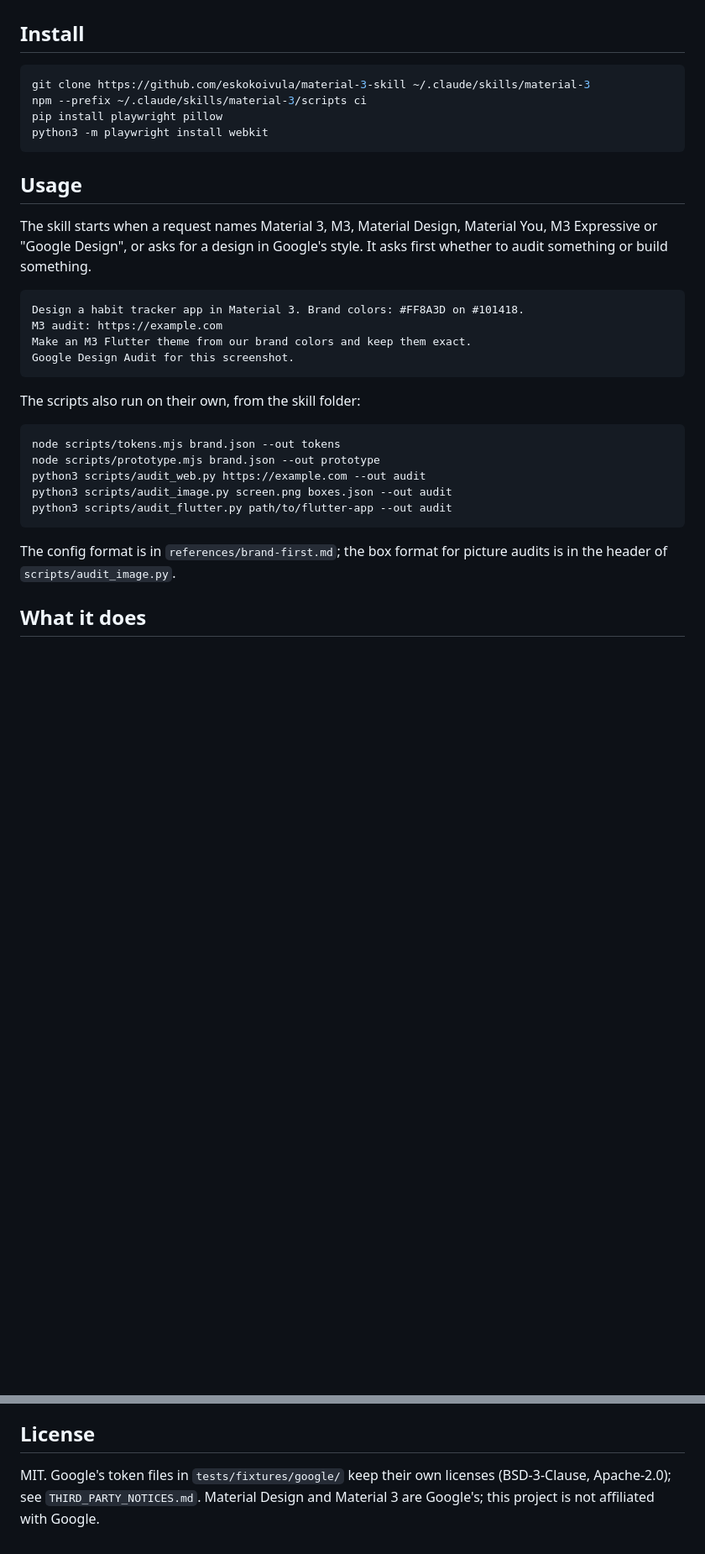
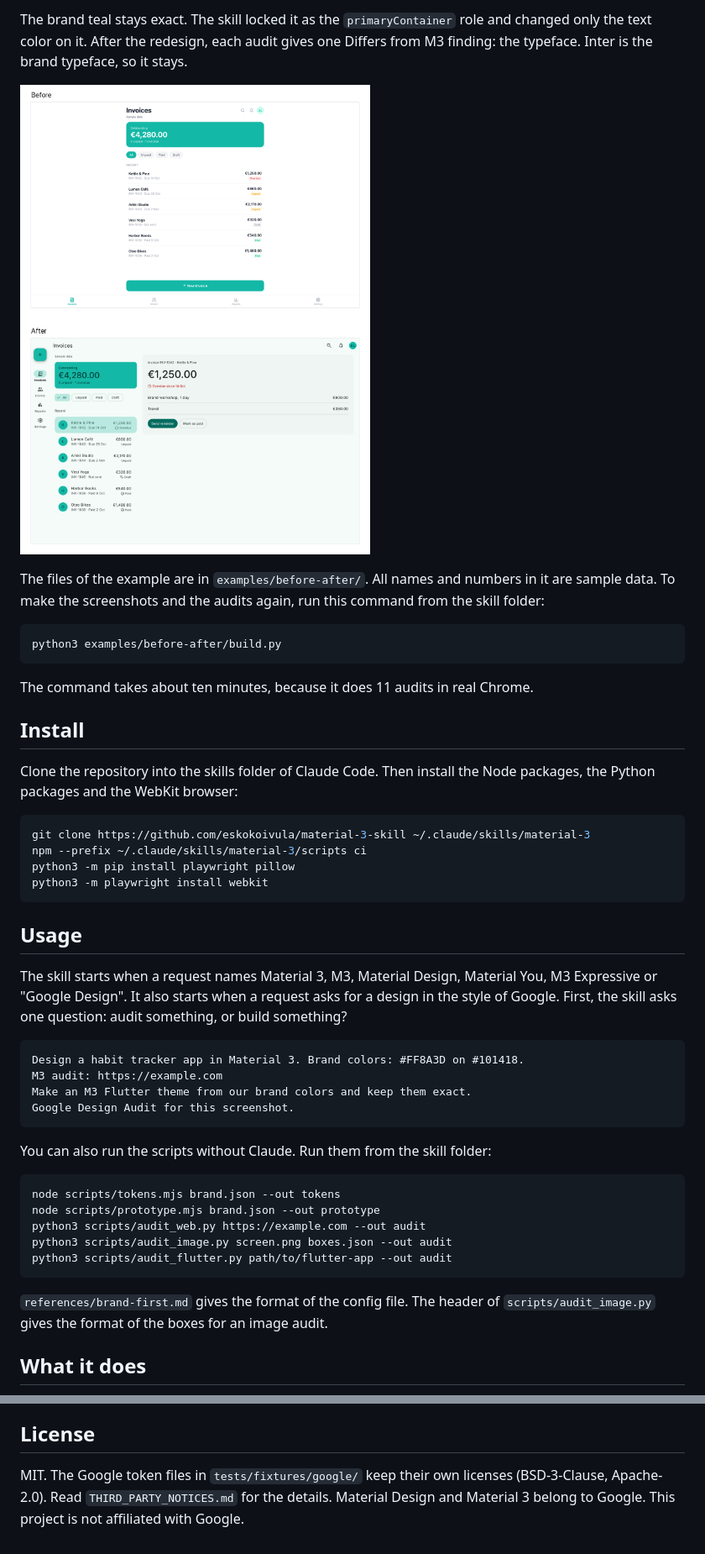
Before and after one commit to eskokoivula/material-3-skill, a Markdown page: README.md, 2 parts joined by grey strips. Shown at 84% size. Rendered like a GitHub page; pictures changed too: docs/images/before-after-desktop.png (added); blank space fills up the shorter version.

````diff
--- a/README.md
+++ b/README.md
@@ -4,17 +28,35 @@ A Claude Code skill that designs and audits interfaces the Google Material 3 way
+The brand teal stays exact. The skill locked it as the `primaryContainer` role and changed only the text color on it.
+After the redesign, each audit gives one Differs from M3 finding: the typeface. Inter is the brand typeface, so it
+stays.
+
+![Two desktop screens of the invented invoice app: before, with one centered column, and after, with a navigation rail and two panes](docs/images/before-after-desktop.png)
+
+The files of the example are in `examples/before-after/`. All names and numbers in it are sample data. To make the
+screenshots and the audits again, run this command from the skill folder:
+
+```bash
+python3 examples/before-after/build.py
+```
+
+The command takes about ten minutes, because it does 11 audits in real Chrome.
 
 ## Install
+
+Clone the repository into the skills folder of Claude Code. Then install the Node packages, the Python packages and
+the WebKit browser:
 
 ```bash
 git clone https://github.com/eskokoivula/material-3-skill ~/.claude/skills/material-3
 npm --prefix ~/.claude/skills/material-3/scripts ci
-pip install playwright pillow
+python3 -m pip install playwright pillow
 python3 -m playwright install webkit
 ```
 
 ## Usage
 
-The skill starts when a request names Material 3, M3, Material Design, Material You, M3 Expressive or "Google Design",
-or asks for a design in Google's style. It asks first whether to audit something or build something.
+The skill starts when a request names Material 3, M3, Material Design, Material You, M3 Expressive or "Google Design".
+It also starts when a request asks for a design in the style of Google. First, the skill asks one question: audit
+something, or build something?
 
 ```
 Design a habit tracker app in Material 3. Brand colors: #FF8A3D on #101418.
@@ -23,7 +65,7 @@ Make an M3 Flutter theme from our brand colors and keep them exact.
 Google Design Audit for this screenshot.
 ```
 
-The scripts also run on their own, from the skill folder:
+You can also run the scripts without Claude. Run them from the skill folder:
 
 ```bash
 node scripts/tokens.mjs brand.json --out tokens
@@ -33,8 +75,8 @@ python3 scripts/audit_image.py screen.png boxes.json --out audit
 python3 scripts/audit_flutter.py path/to/flutter-app --out audit
 ```
 
-The config format is in `references/brand-first.md`; the box format for picture audits is in the header of
-`scripts/audit_image.py`.
+`references/brand-first.md` gives the format of the config file. The header of `scripts/audit_image.py` gives the
+format of the boxes for an image audit.
 
 ## What it does
 
@@ -94,5 +163,6 @@ and WebKit, the Dart theme under `flutter analyze`, and the picture audit agains
 
 ## License
 
-MIT. Google's token files in `tests/fixtures/google/` keep their own licenses (BSD-3-Clause, Apache-2.0); see
-`THIRD_PARTY_NOTICES.md`. Material Design and Material 3 are Google's; this project is not affiliated with Google.
+MIT. The Google token files in `tests/fixtures/google/` keep their own licenses (BSD-3-Clause, Apache-2.0). Read
+`THIRD_PARTY_NOTICES.md` for the details. Material Design and Material 3 belong to Google. This project is not
+affiliated with Google.
````
Also changed, not shown: other parts of README.md (+83 -32 lines), CLAUDE.md (+3 -2 lines), DECISIONS.md (+4 -0 lines), docs/images/before-after-phone.png (added), 5 other files.
